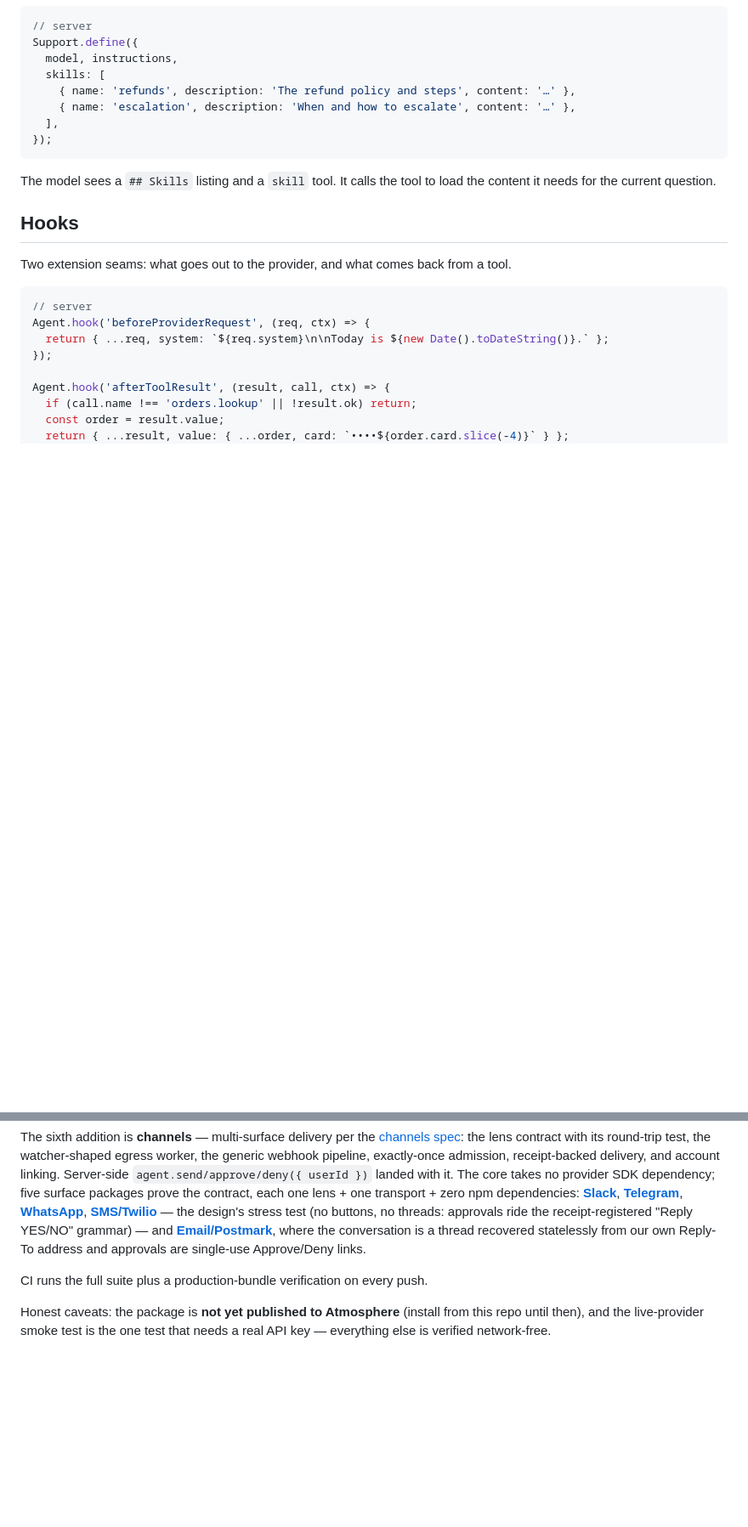
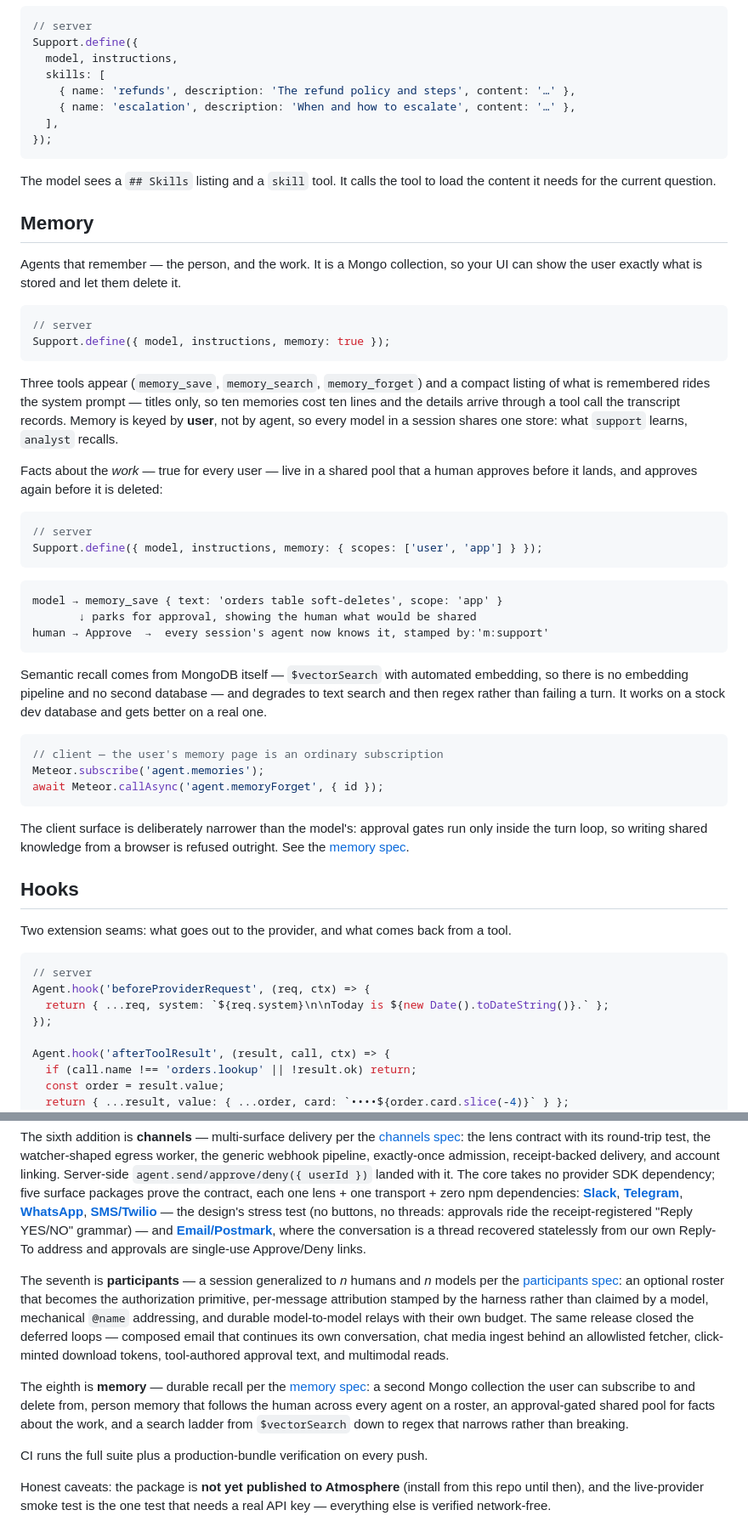
Before and after one commit to 10thfloor/meteor-agent, a Markdown page: README.md, 2 parts joined by grey strips. Shown at 85% size. Drawn GitHub-style; blank space fills up the shorter version.

Commit message:
README: add Memory, and stop Status claiming the feature set ends at channels
The repo's front page had no memory section — the package README got one when
memory shipped, this one did not. Adds it in the register the rest of the file
uses: what it is, the one-line opt-in, the shared work pool and the approval
that guards it in both directions, the search ladder, and the user's memory
page as an ordinary subscription.

Status listed five milestones plus channels and stopped there, so the page
described a package two releases behind itself. Adds participants (n:n
sessions, the roster as the authorization primitive, harness-stamped
attribution, durable relays, and the deferred loops that closed with it) and
memory, each linked to the spec that records its decisions and deviations.

Further reading now points at the specs directory rather than naming files
that keep multiplying.

All relative links verified to resolve.

Co-Authored-By: Claude Opus 5 <noreply@anthropic.com>

````diff
--- a/README.md
+++ b/README.md
@@ -324,6 +324,52 @@ Support.define({
 The model sees a `## Skills` listing and a `skill` tool. It calls the tool to
 load the content it needs for the current question.
 
+## Memory
+
+Agents that remember — the person, and the work. It is a Mongo collection, so
+your UI can show the user exactly what is stored and let them delete it.
+
+```ts
+// server
+Support.define({ model, instructions, memory: true });
+```
+
+Three tools appear (`memory_save`, `memory_search`, `memory_forget`) and a
+compact listing of what is remembered rides the system prompt — titles only, so
+ten memories cost ten lines and the details arrive through a tool call the
+transcript records. Memory is keyed by **user**, not by agent, so every model in
+a session shares one store: what `support` learns, `analyst` recalls.
+
+Facts about the *work* — true for every user — live in a shared pool that a
+human approves before it lands, and approves again before it is deleted:
+
+```ts
+// server
+Support.define({ model, instructions, memory: { scopes: ['user', 'app'] } });
+```
+
+```
+model → memory_save { text: 'orders table soft-deletes', scope: 'app' }
+       ↓ parks for approval, showing the human what would be shared
+human → Approve  →  every session's agent now knows it, stamped by:'m:support'
+```
+
+Semantic recall comes from MongoDB itself — `$vectorSearch` with automated
+embedding, so there is no embedding pipeline and no second database — and
+degrades to text search and then regex rather than failing a turn. It works on
+a stock dev database and gets better on a real one.
+
+```ts
+// client — the user's memory page is an ordinary subscription
+Meteor.subscribe('agent.memories');
+await Meteor.callAsync('agent.memoryForget', { id });
+```
+
+The client surface is deliberately narrower than the model's: approval gates
+run only inside the turn loop, so writing shared knowledge from a browser is
+refused outright. See the
+[memory spec](docs/superpowers/specs/2026-08-23-agent-memory-design.md).
+
 ## Hooks
 
 Two extension seams: what goes out to the provider, and what comes back from a
@@ -638,6 +687,23 @@ stress test (no buttons, no threads: approvals ride the receipt-registered
 where the conversation is a thread recovered statelessly from our own
 Reply-To address and approvals are single-use Approve/Deny links.
 
+The seventh is **participants** — a session generalized to *n* humans and *n*
+models per the
+[participants spec](docs/superpowers/specs/2026-08-23-participants-and-closing-the-loops.md):
+an optional roster that becomes the authorization primitive, per-message
+attribution stamped by the harness rather than claimed by a model, mechanical
+`@name` addressing, and durable model-to-model relays with their own budget.
+The same release closed the deferred loops — composed email that continues its
+own conversation, chat media ingest behind an allowlisted fetcher, click-minted
+download tokens, tool-authored approval text, and multimodal reads.
+
+The eighth is **memory** — durable recall per the
+[memory spec](docs/superpowers/specs/2026-08-23-agent-memory-design.md):
+a second Mongo collection the user can subscribe to and delete from, person
+memory that follows the human across every agent on a roster, an approval-gated
+shared pool for facts about the work, and a search ladder from `$vectorSearch`
+down to regex that narrows rather than breaking.
+
 CI runs the full suite plus a production-bundle verification on every push.
 
 Honest caveats: the package is **not yet published to Atmosphere** (install
````
Also changed, not shown: other parts of README.md (+4 -1 lines).
